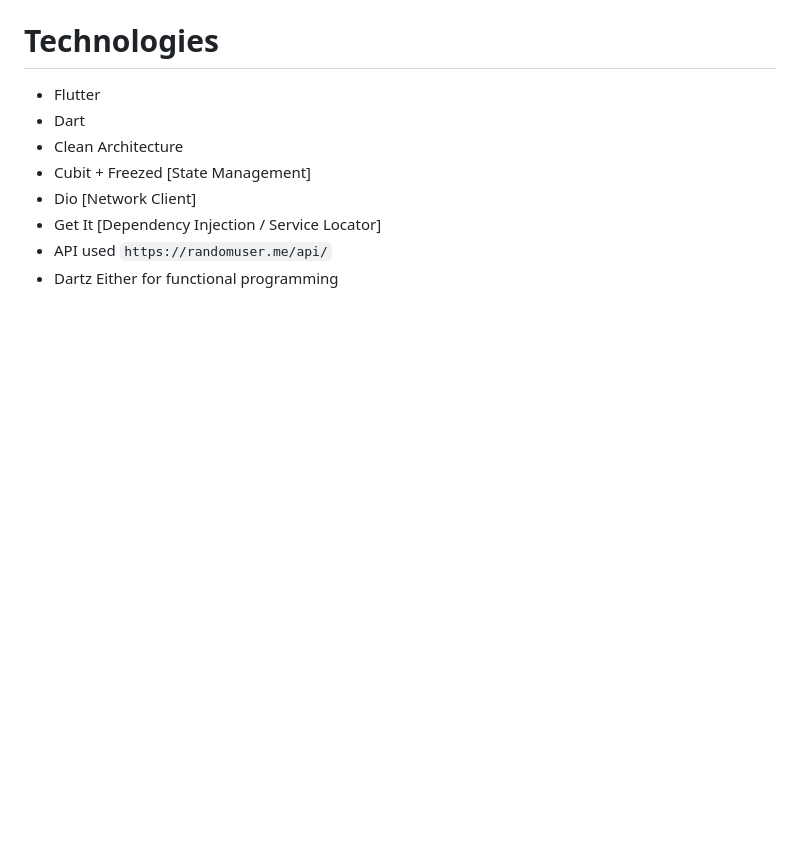
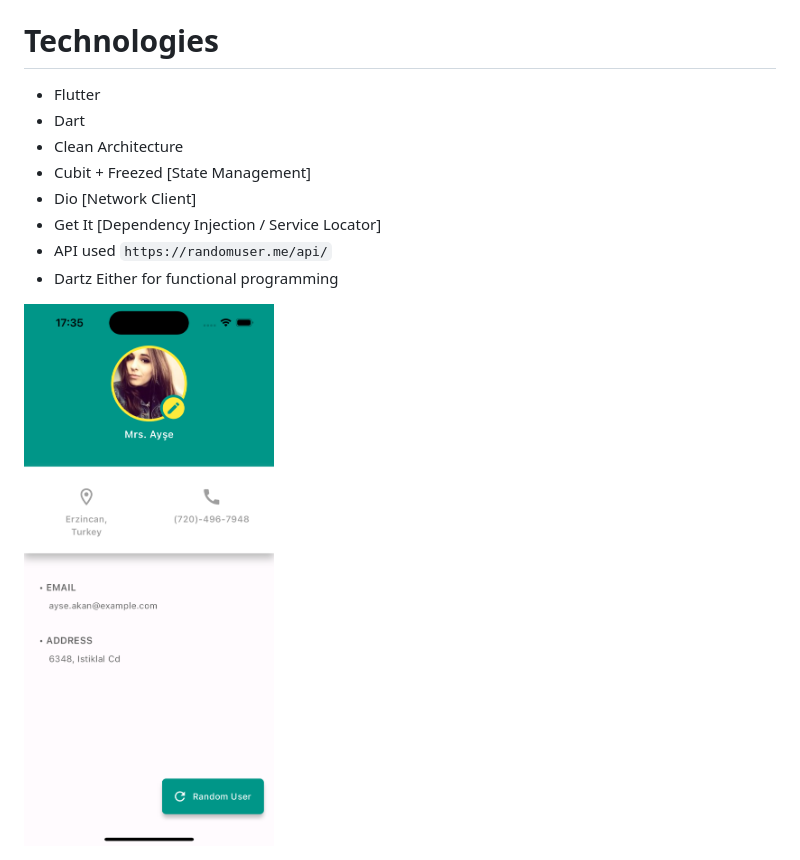
Before and after one commit to gasparsuarez/random-user-app, a Markdown page: README.md, the part around the change. Rendered like a GitHub page; pictures changed too: assets/simulator_screenshot_63604474-5FE8-4C10-A10A-63A49D4E4693.png (added); blank space fills up the shorter version.

Commit message:
add image to readme

```diff
--- a/README.md
+++ b/README.md
@@ -18,3 +18,5 @@
  - Get It [Dependency Injection / Service Locator]
  - API used `https://randomuser.me/api/`
  - Dartz Either for functional programming
+
+ <img src="assets/simulator_screenshot_63604474-5FE8-4C10-A10A-63A49D4E4693.png" width="250">
```
